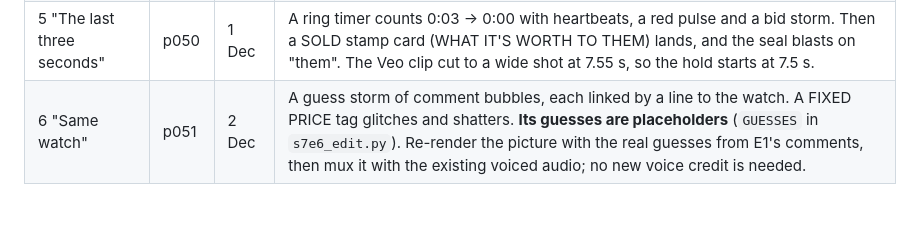
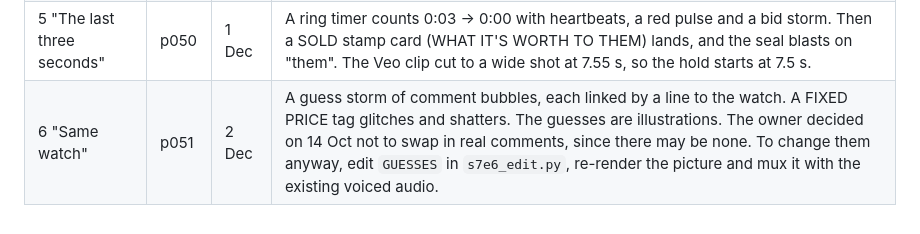
Before and after one commit to rodolph30/hyperbidz-social, a Markdown page: FOUNDER_SERIES.md, the part around the change. Rendered like a GitHub page.

Commit message:
S7E6: keep the illustrative guesses (owner)
Co-Authored-By: Claude Opus 5.5 <noreply@anthropic.com>
Claude-Session: https://claude.ai/code/session_01FwZiGW7nFBXYjGNYzouBEv

```diff
--- a/FOUNDER_SERIES.md
+++ b/FOUNDER_SERIES.md
@@ -329,4 +329,4 @@ Keep the effects under the voice: in the first passes, loud impacts pulled the v
 | 3 "Who decides?" | p048 | 29 Nov | A game show. Contestant cards (You? · A dealer? · Your cousin + "trust me habibi") each come with a ding. On "No." the groove cuts, a buzzer sounds and X stamps land. On "The buyers do." a crowd of avatars and +$ chips explodes out, then rushes into the seal on "All at once." |
 | 4 "The $1 start" | p049 | 30 Nov | A giant $1 slams in, then rockets up with chips, speed lines and a riser. Past $480 it becomes a blur. On "stop" the groove tape-stops, a gavel bangs, the number is redacted the instant it freezes and it flies into the seal. |
 | 5 "The last three seconds" | p050 | 1 Dec | A ring timer counts 0:03 → 0:00 with heartbeats, a red pulse and a bid storm. Then a SOLD stamp card (WHAT IT'S WORTH TO THEM) lands, and the seal blasts on "them". The Veo clip cut to a wide shot at 7.55 s, so the hold starts at 7.5 s. |
-| 6 "Same watch" | p051 | 2 Dec | A guess storm of comment bubbles, each linked by a line to the watch. A FIXED PRICE tag glitches and shatters. **Its guesses are placeholders** (`GUESSES` in `s7e6_edit.py`). Re-render the picture with the real guesses from E1's comments, then mux it with the existing voiced audio; no new voice credit is needed. |
+| 6 "Same watch" | p051 | 2 Dec | A guess storm of comment bubbles, each linked by a line to the watch. A FIXED PRICE tag glitches and shatters. The guesses are illustrations. The owner decided on 14 Oct not to swap in real comments, since there may be none. To change them anyway, edit `GUESSES` in `s7e6_edit.py`, re-render the picture and mux it with the existing voiced audio. |
```
